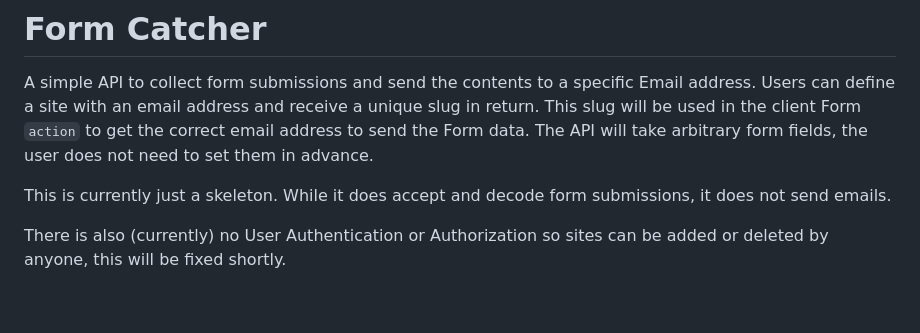
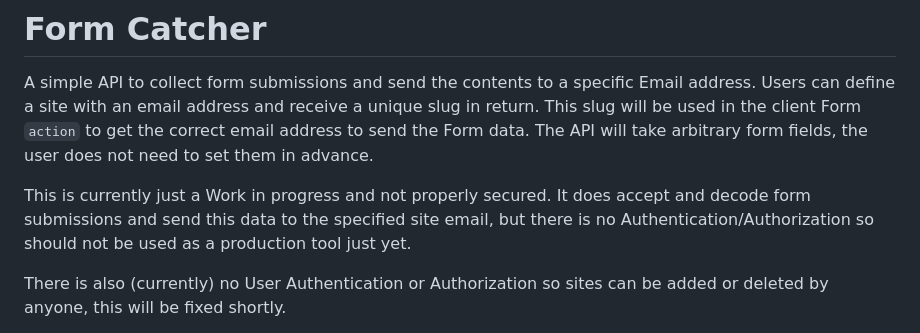
Before and after one commit to seapagan/form-catch, a Markdown page: README.md, the part around the change. Rendered like a GitHub page; blank space fills up the shorter version.

Commit message:
update README, TODO
Signed-off-by: Grant Ramsay <seapagan@gmail.com>

```diff
--- a/README.md
+++ b/README.md
@@ -6,8 +6,10 @@ unique slug in return. This slug will be used in the client Form `action` to get
 the correct email address to send the Form data. The API will take arbitrary
 form fields, the user does not need to set them in advance.
 
-This is currently just a skeleton. While it does accept and decode form
-submissions, it does not send emails.
+This is currently just a Work in progress and not properly secured. It does
+accept and decode form submissions and send this data to the specified site
+email, but there is no Authentication/Authorization so should not be used as a
+production tool just yet.
 
 There is also (currently) no User Authentication or Authorization so sites can
 be added or deleted by anyone, this will be fixed shortly.
```
Also changed, not shown: TODO.md (added, +9 -0 lines).
